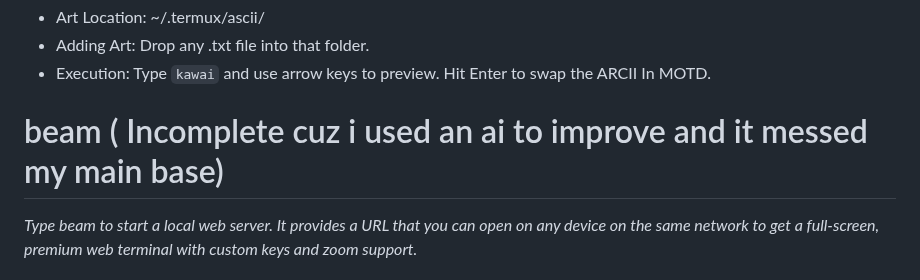
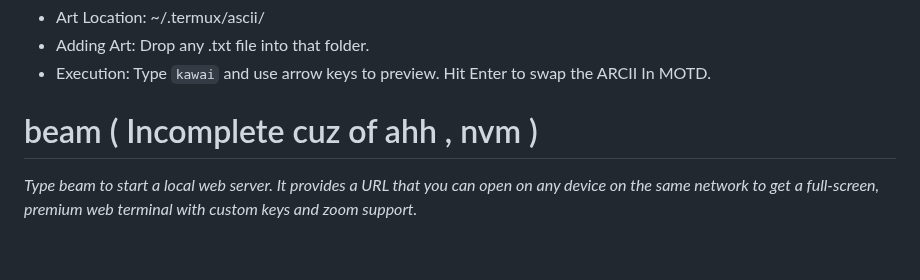
Before and after one commit to Worthiit/My-termux-zsh, a Markdown page: README.md, the part around the change. GitHub-like rendering; blank space fills up the shorter version.

```diff
--- a/README.md
+++ b/README.md
@@ -62,7 +62,7 @@ I moved away from hardcoded art of motd to a different path, Now you can hot-swa
  * Adding Art: Drop any .txt file into that folder.
  * Execution: Type `kawai` and use arrow keys to preview. Hit Enter to swap the ARCII In MOTD.
 
-# beam  ( Incomplete cuz i used an ai to improve and it messed my main base)
+# beam  ( Incomplete cuz of ahh , nvm )
 *Type beam to start a local web server. It provides a URL that you can open on any device on the same network to get a full-screen, premium web terminal with custom keys and zoom support.*
 
  # Warp
```
